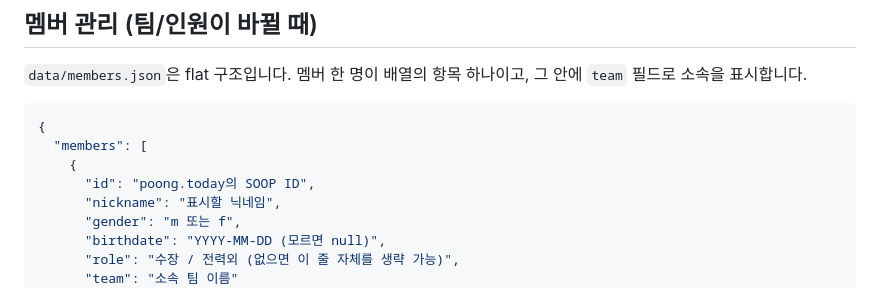
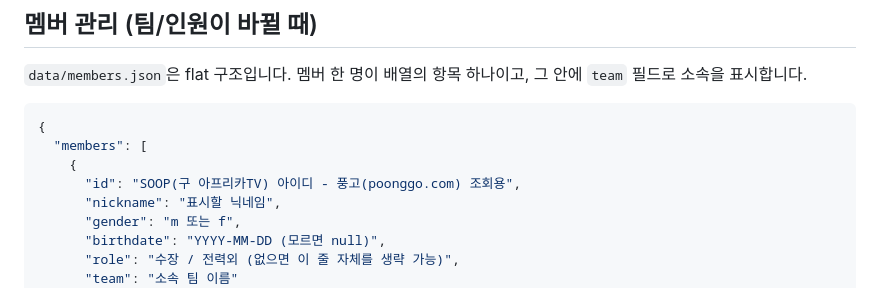
Before and after one commit to brain-09/poong-stats, a Markdown page: README.md, the part around the change. Drawn GitHub-style.

```diff
--- a/README.md
+++ b/README.md
@@ -57,7 +57,7 @@ poong-stats/
 {
   "members": [
     {
-      "id": "poong.today의 SOOP ID",
+      "id": "SOOP(구 아프리카TV) 아이디 - 풍고(poonggo.com) 조회용",
       "nickname": "표시할 닉네임",
       "gender": "m 또는 f",
       "birthdate": "YYYY-MM-DD (모르면 null)",
```
